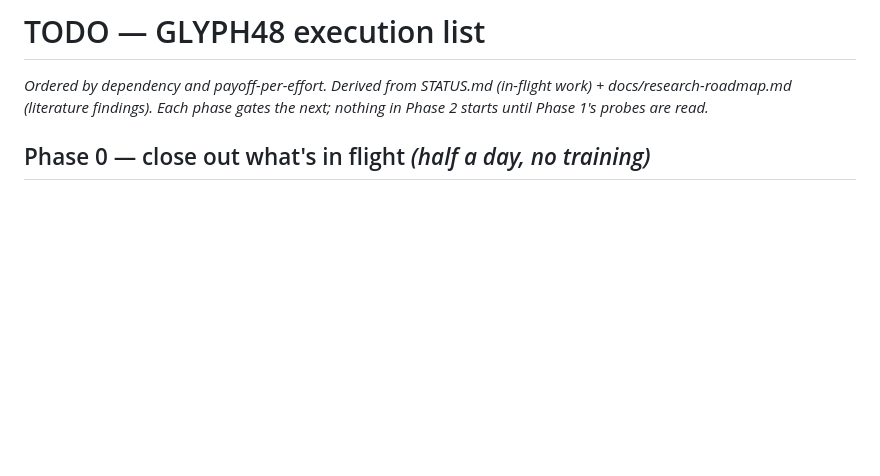
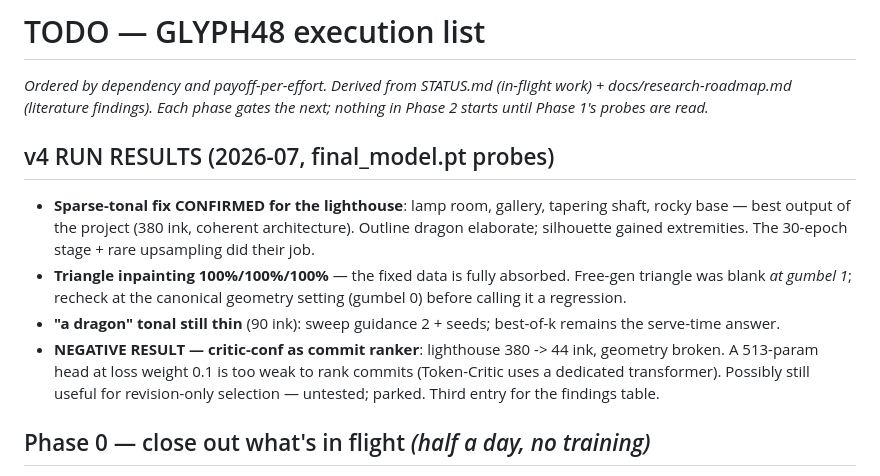
Before and after one commit to nrclaudio/nasciiente, a Markdown page: TODO.md, the part around the change. GitHub-like rendering; blank space fills up the shorter version.

Commit message:
TODO: v4 run verdicts — lighthouse restored, critic-conf rejected as ranker

```diff
--- a/TODO.md
+++ b/TODO.md
@@ -3,6 +3,23 @@
 *Ordered by dependency and payoff-per-effort. Derived from STATUS.md (in-flight
 work) + docs/research-roadmap.md (literature findings). Each phase gates the
 next; nothing in Phase 2 starts until Phase 1's probes are read.*
+
+## v4 RUN RESULTS (2026-07, final_model.pt probes)
+
+- **Sparse-tonal fix CONFIRMED for the lighthouse**: lamp room, gallery,
+  tapering shaft, rocky base — best output of the project (380 ink,
+  coherent architecture). Outline dragon elaborate; silhouette gained
+  extremities. The 30-epoch stage + rare upsampling did their job.
+- **Triangle inpainting 100%/100%/100%** — the fixed data is fully
+  absorbed. Free-gen triangle was blank *at gumbel 1*; recheck at the
+  canonical geometry setting (gumbel 0) before calling it a regression.
+- **"a dragon" tonal still thin** (90 ink): sweep guidance 2 + seeds;
+  best-of-k remains the serve-time answer.
+- **NEGATIVE RESULT — critic-conf as commit ranker**: lighthouse
+  380 -> 44 ink, geometry broken. A 513-param head at loss weight 0.1
+  is too weak to rank commits (Token-Critic uses a dedicated
+  transformer). Possibly still useful for revision-only selection —
+  untested; parked. Third entry for the findings table.
 
 ## Phase 0 — close out what's in flight *(half a day, no training)*
 
```
